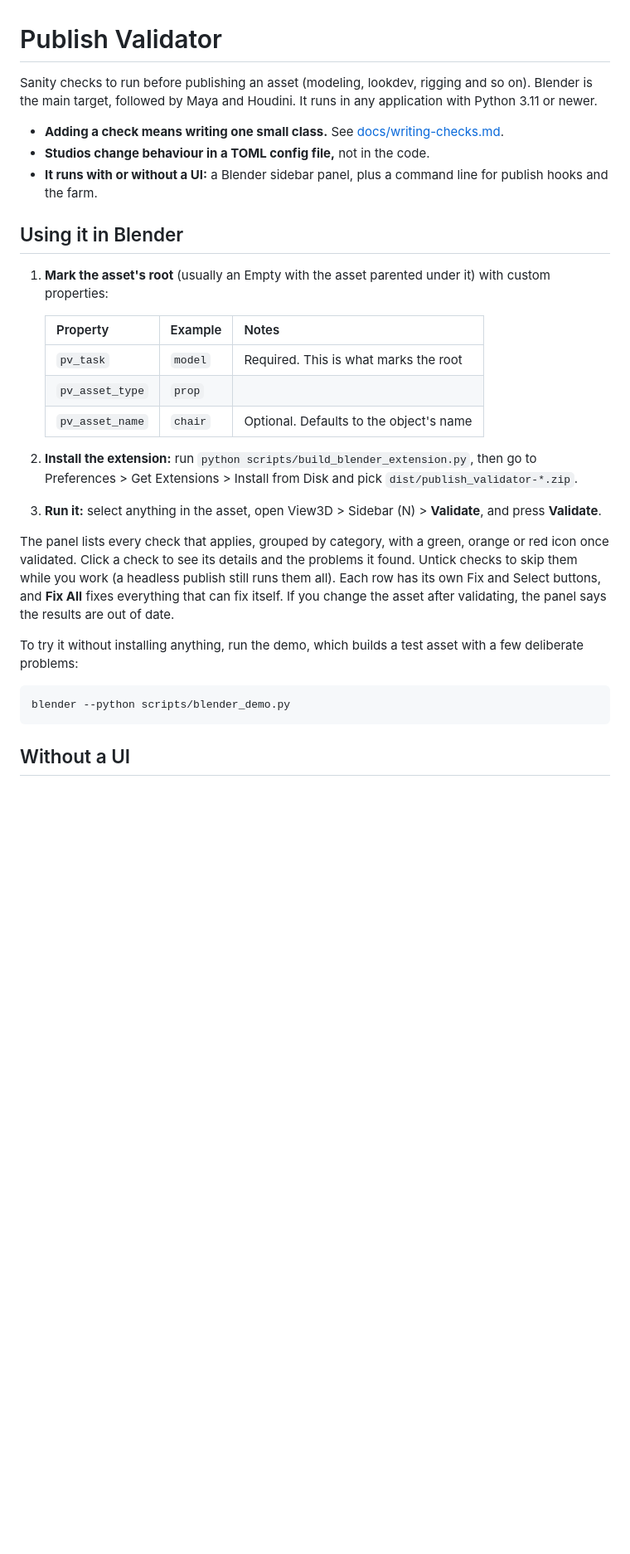
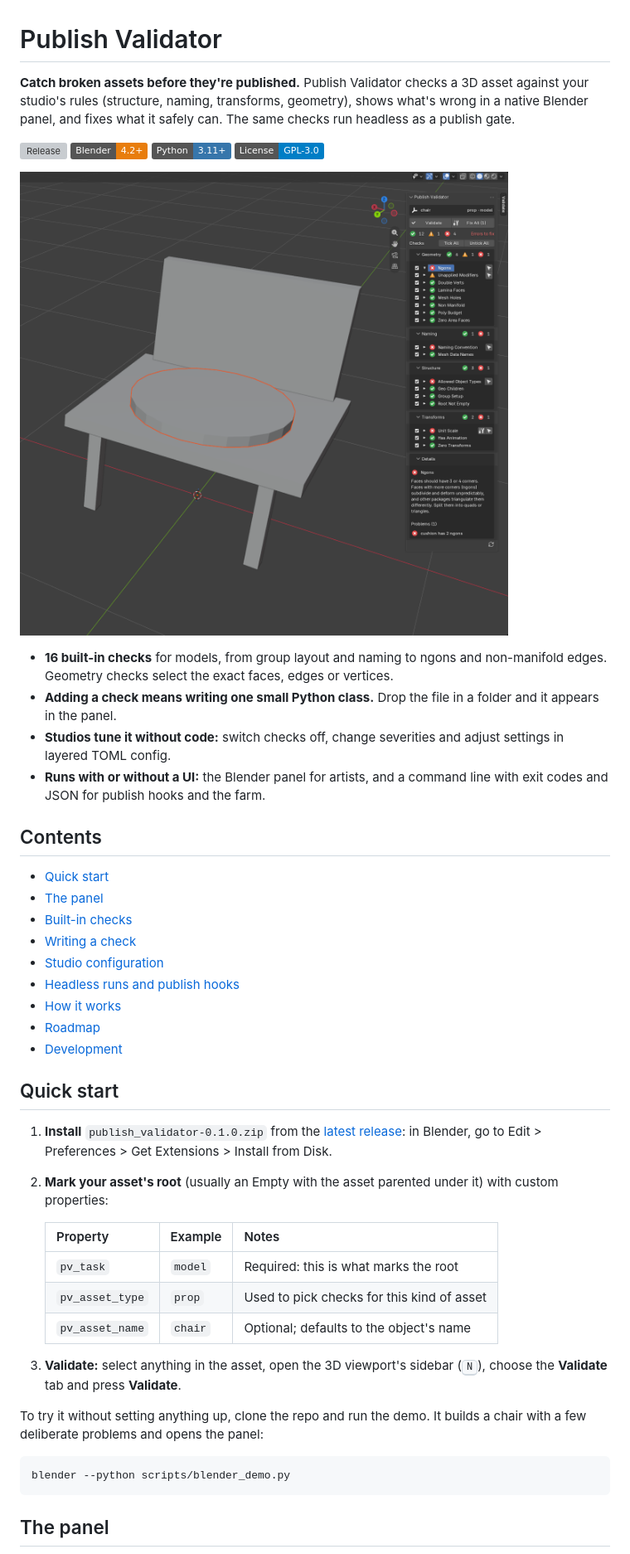
Before and after one commit to jmleventhorpe/publish-validator, a Markdown page: README.md, the part around one of its changes. Shown at 83% size. Drawn GitHub-style; pictures changed too: docs/images/blender-panel.png (added); badges without logos; blank space fills up the shorter version; grey boxes are pictures that could not be loaded.

````diff
--- a/README.md
+++ b/README.md
@@ -1,39 +1,61 @@
 # Publish Validator
 
-Sanity checks to run before publishing an asset (modeling, lookdev, rigging and
-so on). Blender is the main target, followed by Maya and Houdini. It runs in any
-application with Python 3.11 or newer.
+**Catch broken assets before they're published.** Publish Validator checks a 3D
+asset against your studio's rules (structure, naming, transforms, geometry),
+shows what's wrong in a native Blender panel, and fixes what it safely can. The
+same checks run headless as a publish gate.
 
-- **Adding a check means writing one small class.** See [docs/writing-checks.md](docs/writing-checks.md).
-- **Studios change behaviour in a TOML config file,** not in the code.
-- **It runs with or without a UI:** a Blender sidebar panel, plus a command line for publish hooks and the farm.
+[![Release](https://img.shields.io/github/v/release/jmleventhorpe/publish-validator)](https://github.com/jmleventhorpe/publish-validator/releases)
+[![Blender 4.2+](https://img.shields.io/badge/Blender-4.2%2B-E87D0D?logo=blender&logoColor=white)](https://www.blender.org)
+[![Python 3.11+](https://img.shields.io/badge/Python-3.11%2B-3776AB?logo=python&logoColor=white)](https://www.python.org)
+[![License: GPL-3.0](https://img.shields.io/badge/License-GPL--3.0-blue)](LICENSE)
 
-## Using it in Blender
+![The Publish Validator panel in Blender, next to a demo chair](docs/images/blender-panel.png)
 
-1. **Mark the asset's root** (usually an Empty with the asset parented under it) with custom properties:
+- **16 built-in checks** for models, from group layout and naming to ngons and
+  non-manifold edges. Geometry checks select the exact faces, edges or vertices.
+- **Adding a check means writing one small Python class.** Drop the file in a
+  folder and it appears in the panel.
+- **Studios tune it without code:** switch checks off, change severities and
+  adjust settings in layered TOML config.
+- **Runs with or without a UI:** the Blender panel for artists, and a command
+  line with exit codes and JSON for publish hooks and the farm.
+
+## Contents
+
+- [Quick start](#quick-start)
+- [The panel](#the-panel)
+- [Built-in checks](#built-in-checks)
+- [Writing a check](#writing-a-check)
+- [Studio configuration](#studio-configuration)
+- [Headless runs and publish hooks](#headless-runs-and-publish-hooks)
+- [How it works](#how-it-works)
+- [Roadmap](#roadmap)
+- [Development](#development)
+
+## Quick start
+
+1. **Install** `publish_validator-0.1.0.zip` from the
+   [latest release](https://github.com/jmleventhorpe/publish-validator/releases):
+   in Blender, go to Edit > Preferences > Get Extensions > Install from Disk.
+2. **Mark your asset's root** (usually an Empty with the asset parented under
+   it) with custom properties:
 
    | Property | Example | Notes |
    |---|---|---|
-   | `pv_task` | `model` | Required. This is what marks the root |
-   | `pv_asset_type` | `prop` | |
-   | `pv_asset_name` | `chair` | Optional. Defaults to the object's name |
+   | `pv_task` | `model` | Required: this is what marks the root |
+   | `pv_asset_type` | `prop` | Used to pick checks for this kind of asset |
+   | `pv_asset_name` | `chair` | Optional; defaults to the object's name |
 
-2. **Install the extension:** run `python scripts/build_blender_extension.py`, then go to Preferences > Get Extensions > Install from Disk and pick `dist/publish_validator-*.zip`.
-3. **Run it:** select anything in the asset, open View3D > Sidebar (N) > **Validate**, and press **Validate**.
+3. **Validate:** select anything in the asset, open the 3D viewport's sidebar
+   (<kbd>N</kbd>), choose the **Validate** tab and press **Validate**.
 
-The panel lists every check that applies, grouped by category, with a green, orange
-or red icon once validated. Click a check to see its details and the problems it
-found. Untick checks to skip them while you work (a headless publish still runs them all).
-Each row has its own Fix and Select buttons, and **Fix All** fixes everything that
-can fix itself. If you change the asset after validating, the panel says the results
-are out of date.
-
-To try it without installing anything, run the demo, which builds a test asset with
-a few deliberate problems:
+To try it without setting anything up, clone the repo and run the demo. It
+builds a chair with a few deliberate problems and opens the panel:
 
 ```bash
 blender --python scripts/blender_demo.py
 ```
 
-## Without a UI
+## The panel
 
````
Also changed, not shown: other parts of README.md (+116 -62 lines), .github/pull_request_template.md (added, +7 -0 lines), CHANGELOG.md (added, +30 -0 lines), CONTRIBUTING.md (added, +52 -0 lines), docs/architecture.md (+61 -104 lines), docs/design.md (added, +122 -0 lines), docs/images/panel-annotated.png (added), 8 other files.
